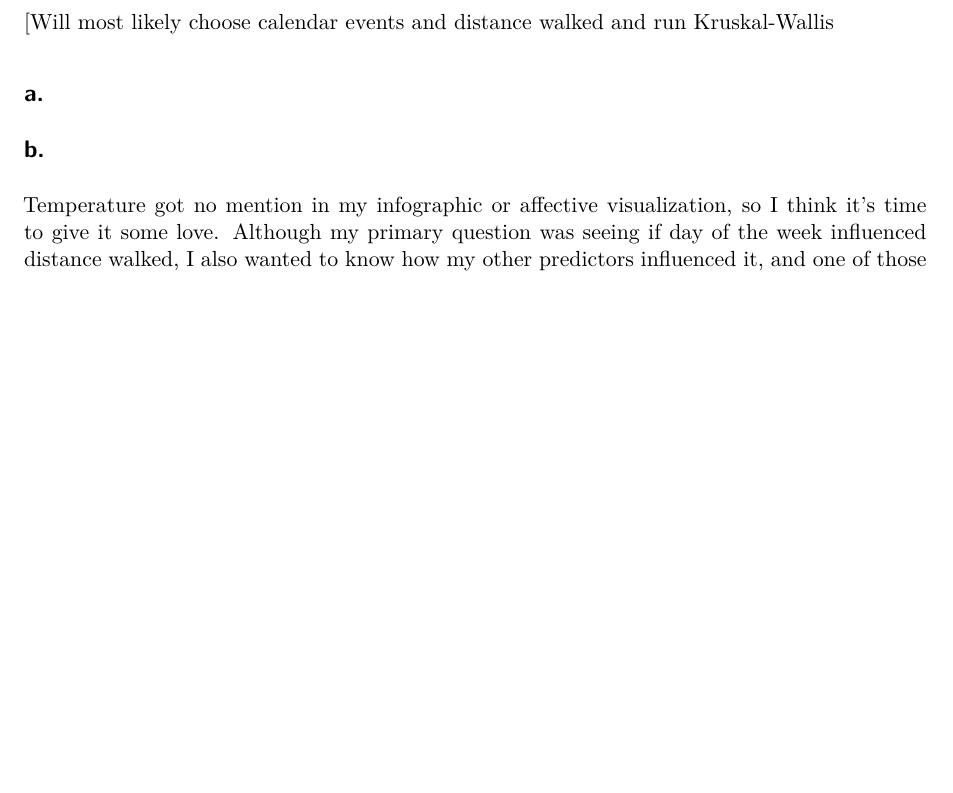
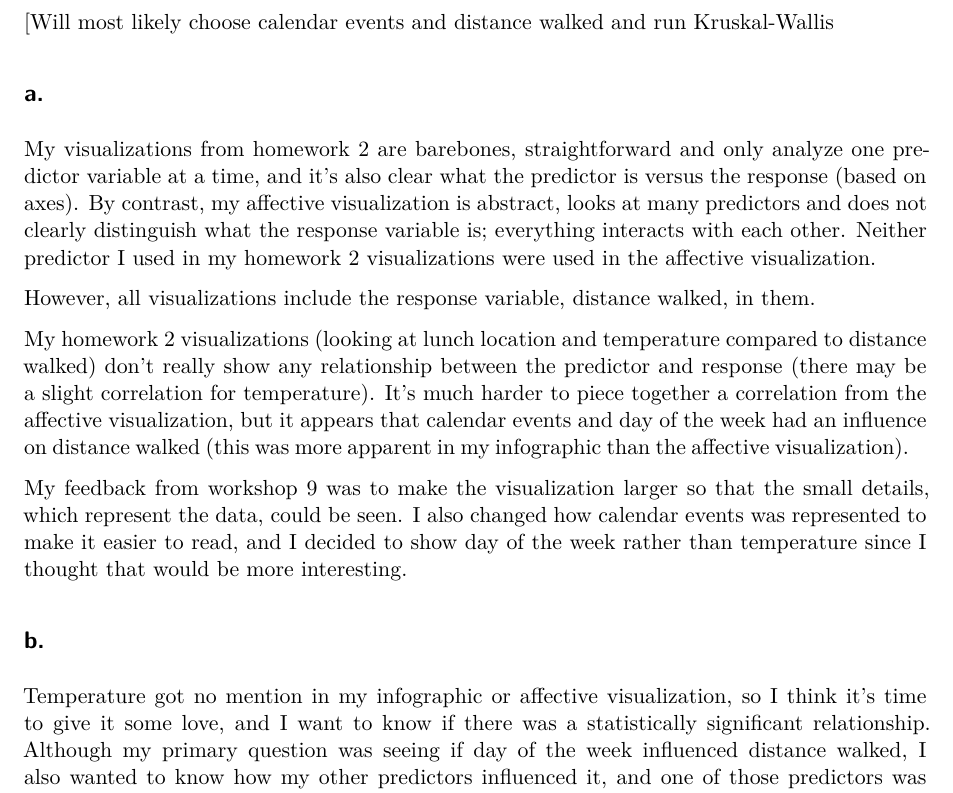
Before and after one commit to benwollack/ENVS-193DS_spring-2026_final, a Quarto document (code/final-code.qmd): part of page 10 of 10 before the commit and part of page 10 of 11 after it, cut so that both start at the same text, the shorter picture padded with empty space. Rendered offline with R 4.5, knitr and Pandoc in place of Quarto, then LaTeX, with nearby package versions; code that draws random numbers runs with fixed seeds of ours; some code elsewhere in the file could not run offline.

Commit message:
comparing HW2 to affective

```diff
--- a/code/final-code.qmd
+++ b/code/final-code.qmd
@@ -353,9 +353,17 @@ We found that the height of an acacia tree and the species of Acacia Ant (*Crean
 
 ## a.
 
+My visualizations from homework 2 are barebones, straightforward and only analyze one predictor variable at a time, and it's also clear what the predictor is versus the response (based on axes). By contrast, my affective visualization is abstract, looks at many predictors and does not clearly distinguish what the response variable is; everything interacts with each other. Neither predictor I used in my homework 2 visualizations were used in the affective visualization.
+
+However, all visualizations include the response variable, distance walked, in them.
+
+My homework 2 visualizations (looking at lunch location and temperature compared to distance walked) don't really show any relationship between the predictor and response (there may be a slight correlation for temperature). It's much harder to piece together a correlation from the affective visualization, but it appears that calendar events and day of the week had an influence on distance walked (this was more apparent in my infographic than the affective visualization).
+
+My feedback from workshop 9 was to make the visualization larger so that the small details, which represent the data, could be seen. I also changed how calendar events was represented to make it easier to read, and I decided to show day of the week rather than temperature since I thought that would be more interesting.
+
 ## b.
 
-Temperature got no mention in my infographic or affective visualization, so I think it's time to give it some love. Although my primary question was seeing if day of the week influenced distance walked, I also wanted to know how my other predictors influenced it, and one of those predictors was temperature. I predicted that as temperature went up, my distance walked would decrease since I wouldn't want to walk in the heat.
+Temperature got no mention in my infographic or affective visualization, so I think it's time to give it some love, and I want to know if there was a statistically significant relationship. Although my primary question was seeing if day of the week influenced distance walked, I also wanted to know how my other predictors influenced it, and one of those predictors was temperature. I predicted that as temperature went up, my distance walked would decrease since I wouldn't want to walk in the heat.
 
 Temperature is a continuous variable. My app for measuring temperature was only accurate to the nearest degree, which is why all data took on integer values. However, a prediction for a temperature of 17.5 \U00B0 C makes sense (as opposed to a prediction for 17.5 elephants).
 
```
